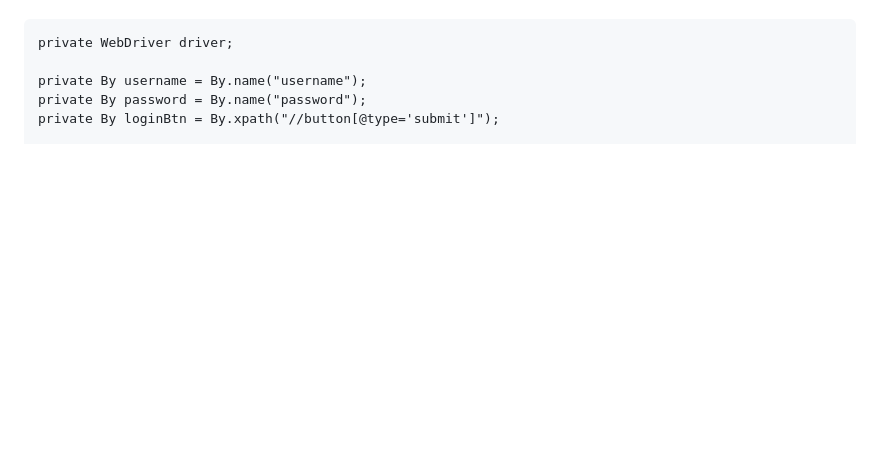
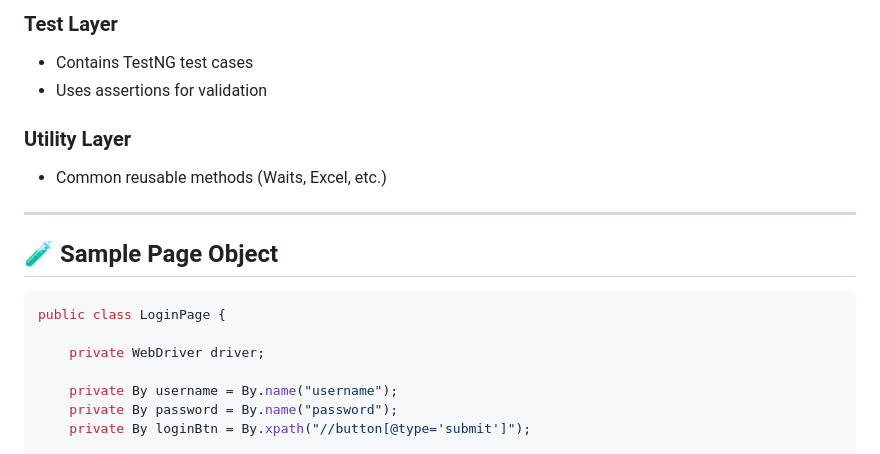
Before and after one commit to yogeshingulkar/selenium_Batch_A14, a Markdown page: README.md, the part around one of its changes. Rendered like a GitHub page; blank space fills up the shorter version.

````diff
--- a/README.md
+++ b/README.md
@@ -57,3 +73,17 @@ Common reusable methods (Waits, Excel handling, etc.)
+### Test Layer
+
+* Contains TestNG test cases
+* Uses assertions for validation
+
+### Utility Layer
+
+* Common reusable methods (Waits, Excel, etc.)
+
+---
+
+## 🧪 Sample Page Object
+
+```java
 public class LoginPage {
 
     private WebDriver driver;
````
Also changed, not shown: other parts of README.md (+113 -61 lines).
